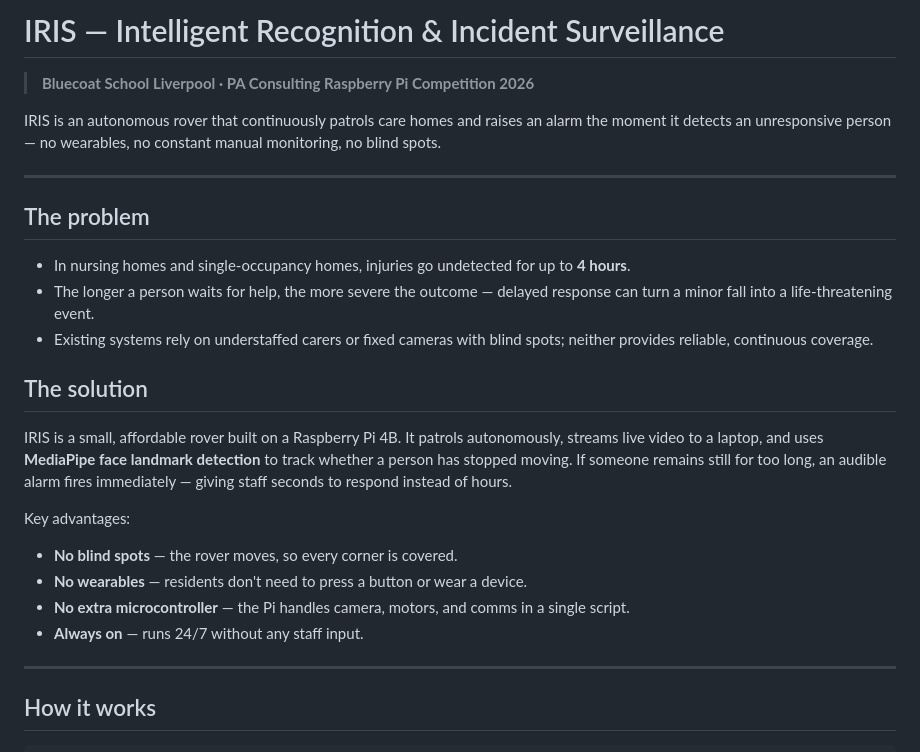
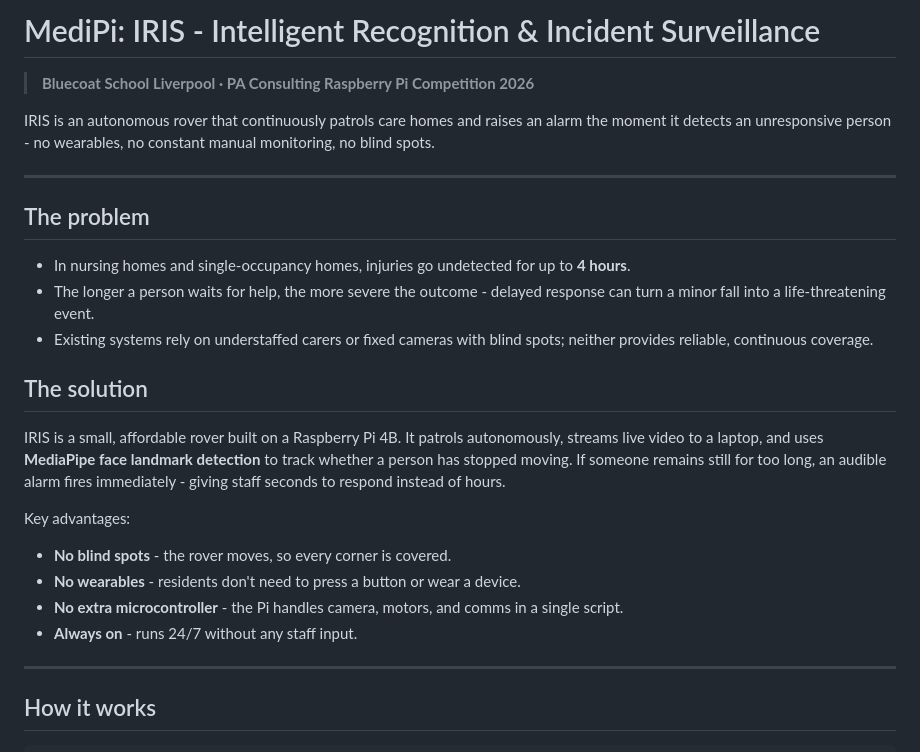
Before and after one commit to LeoMaskell/rpi-comp-2026, a Markdown page: README.md, the part around one of its changes. Drawn GitHub-style.

Commit message:
Update project name and improve README formatting

```diff
--- a/README.md
+++ b/README.md
@@ -1,26 +1,26 @@
-# IRIS — Intelligent Recognition & Incident Surveillance
+# MediPi: IRIS - Intelligent Recognition & Incident Surveillance
 
 > **Bluecoat School Liverpool · PA Consulting Raspberry Pi Competition 2026**
 
-IRIS is an autonomous rover that continuously patrols care homes and raises an alarm the moment it detects an unresponsive person — no wearables, no constant manual monitoring, no blind spots.
+IRIS is an autonomous rover that continuously patrols care homes and raises an alarm the moment it detects an unresponsive person - no wearables, no constant manual monitoring, no blind spots.
 
 ---
 
 ## The problem
 
 - In nursing homes and single-occupancy homes, injuries go undetected for up to **4 hours**.
-- The longer a person waits for help, the more severe the outcome — delayed response can turn a minor fall into a life-threatening event.
+- The longer a person waits for help, the more severe the outcome - delayed response can turn a minor fall into a life-threatening event.
 - Existing systems rely on understaffed carers or fixed cameras with blind spots; neither provides reliable, continuous coverage.
 
 ## The solution
 
-IRIS is a small, affordable rover built on a Raspberry Pi 4B. It patrols autonomously, streams live video to a laptop, and uses **MediaPipe face landmark detection** to track whether a person has stopped moving. If someone remains still for too long, an audible alarm fires immediately — giving staff seconds to respond instead of hours.
+IRIS is a small, affordable rover built on a Raspberry Pi 4B. It patrols autonomously, streams live video to a laptop, and uses **MediaPipe face landmark detection** to track whether a person has stopped moving. If someone remains still for too long, an audible alarm fires immediately - giving staff seconds to respond instead of hours.
 
 Key advantages:
-- **No blind spots** — the rover moves, so every corner is covered.
-- **No wearables** — residents don't need to press a button or wear a device.
-- **No extra microcontroller** — the Pi handles camera, motors, and comms in a single script.
-- **Always on** — runs 24/7 without any staff input.
+- **No blind spots** - the rover moves, so every corner is covered.
+- **No wearables** - residents don't need to press a button or wear a device.
+- **No extra microcontroller** - the Pi handles camera, motors, and comms in a single script.
+- **Always on** - runs 24/7 without any staff input.
 
 ---
 
```
Also changed, not shown: other parts of README.md (+8 -8 lines).
